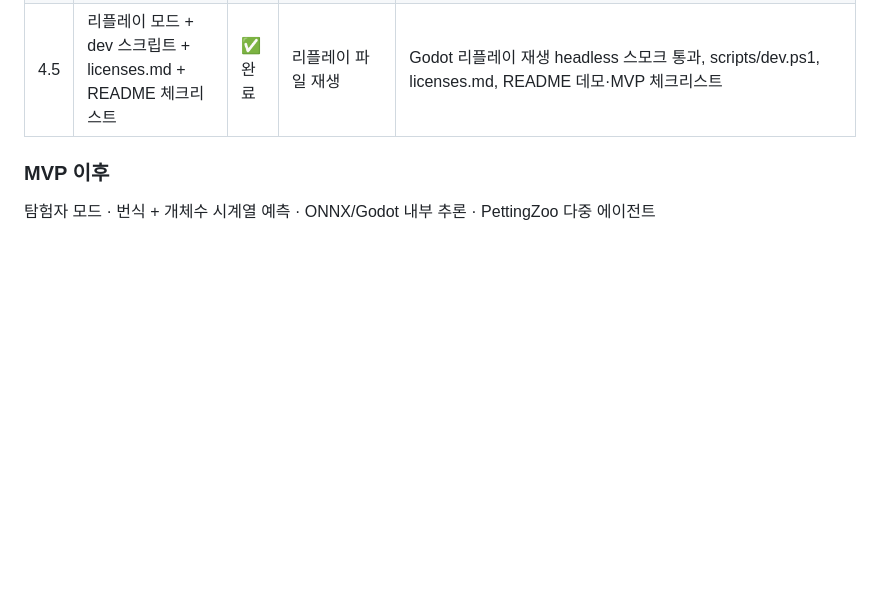
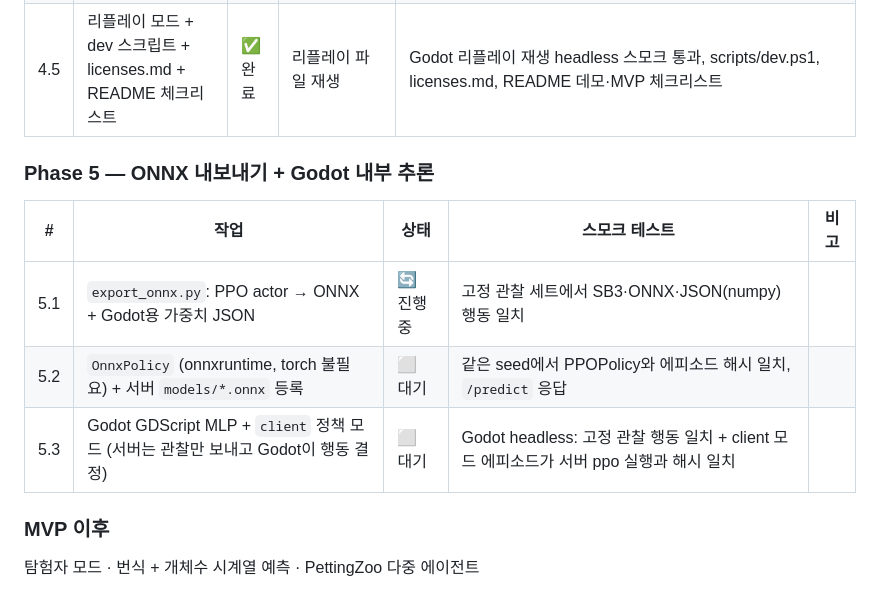
Before and after one commit to jngbnss/paleosphere-ai, a Markdown page: PLAN.md, the part around the change. GitHub-like rendering; blank space fills up the shorter version.

Commit message:
chore: Phase 5 계획, 5.1 진행중
Co-Authored-By: Claude Opus 5.5 <noreply@anthropic.com>

```diff
--- a/PLAN.md
+++ b/PLAN.md
@@ -149,5 +149,13 @@ paleosphere-ai/
 | 4.4 | 관찰자 UI (정책 선택, 속도, 선택 패널, 라벨, 그래프) | ✅ 완료 | 서버 연결 후 화면 확인 | 정책·맵·seed 선택, 일시정지/속도, 클릭 선택 패널(게이지), 상태 라벨, 시야, 실시간 그래프. 창 모드 스크린샷 확인 |
 | 4.5 | 리플레이 모드 + dev 스크립트 + licenses.md + README 체크리스트 | ✅ 완료 | 리플레이 파일 재생 | Godot 리플레이 재생 headless 스모크 통과, scripts/dev.ps1, licenses.md, README 데모·MVP 체크리스트 |
 
+### Phase 5 — ONNX 내보내기 + Godot 내부 추론
+
+| # | 작업 | 상태 | 스모크 테스트 | 비고 |
+|---|---|---|---|---|
+| 5.1 | `export_onnx.py`: PPO actor → ONNX + Godot용 가중치 JSON | 🔄 진행중 | 고정 관찰 세트에서 SB3·ONNX·JSON(numpy) 행동 일치 | |
+| 5.2 | `OnnxPolicy` (onnxruntime, torch 불필요) + 서버 `models/*.onnx` 등록 | ⬜ 대기 | 같은 seed에서 PPOPolicy와 에피소드 해시 일치, `/predict` 응답 | |
+| 5.3 | Godot GDScript MLP + `client` 정책 모드 (서버는 관찰만 보내고 Godot이 행동 결정) | ⬜ 대기 | Godot headless: 고정 관찰 행동 일치 + client 모드 에피소드가 서버 ppo 실행과 해시 일치 | |
+
 ### MVP 이후
-탐험자 모드 · 번식 + 개체수 시계열 예측 · ONNX/Godot 내부 추론 · PettingZoo 다중 에이전트
+탐험자 모드 · 번식 + 개체수 시계열 예측 · PettingZoo 다중 에이전트
```
